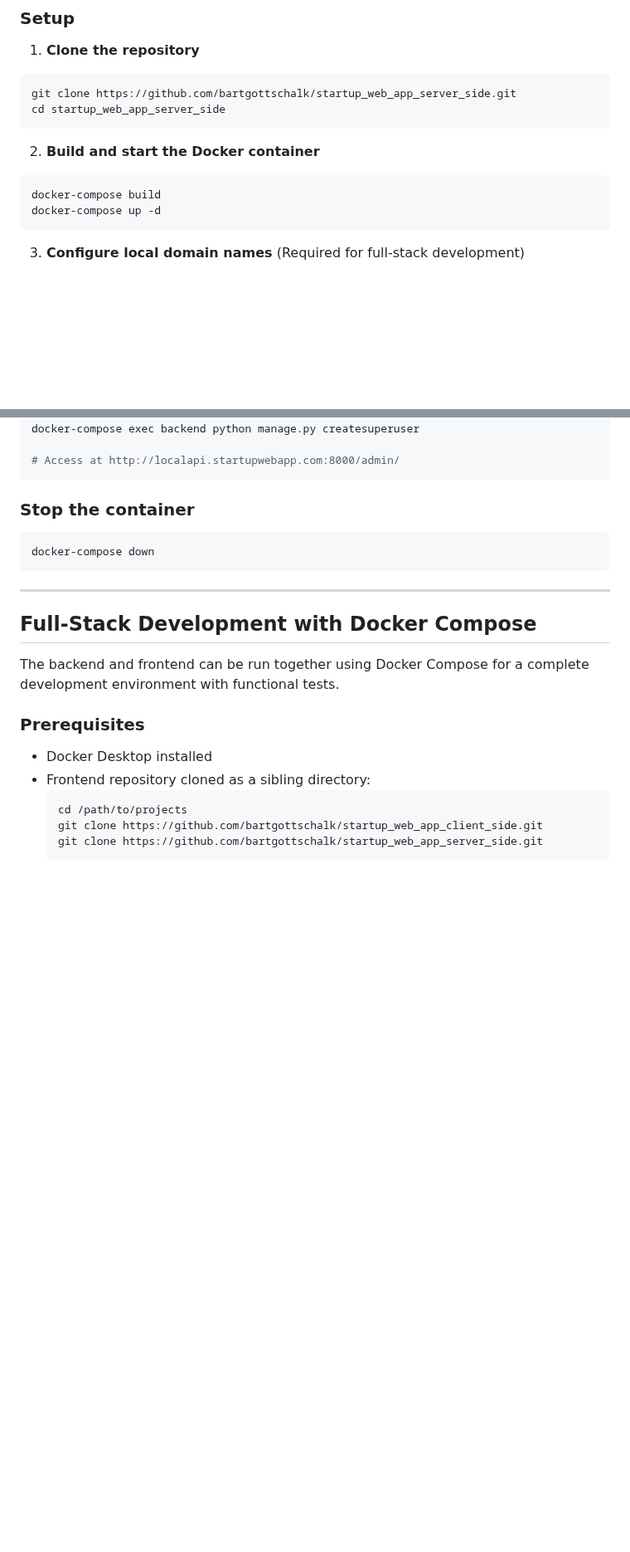
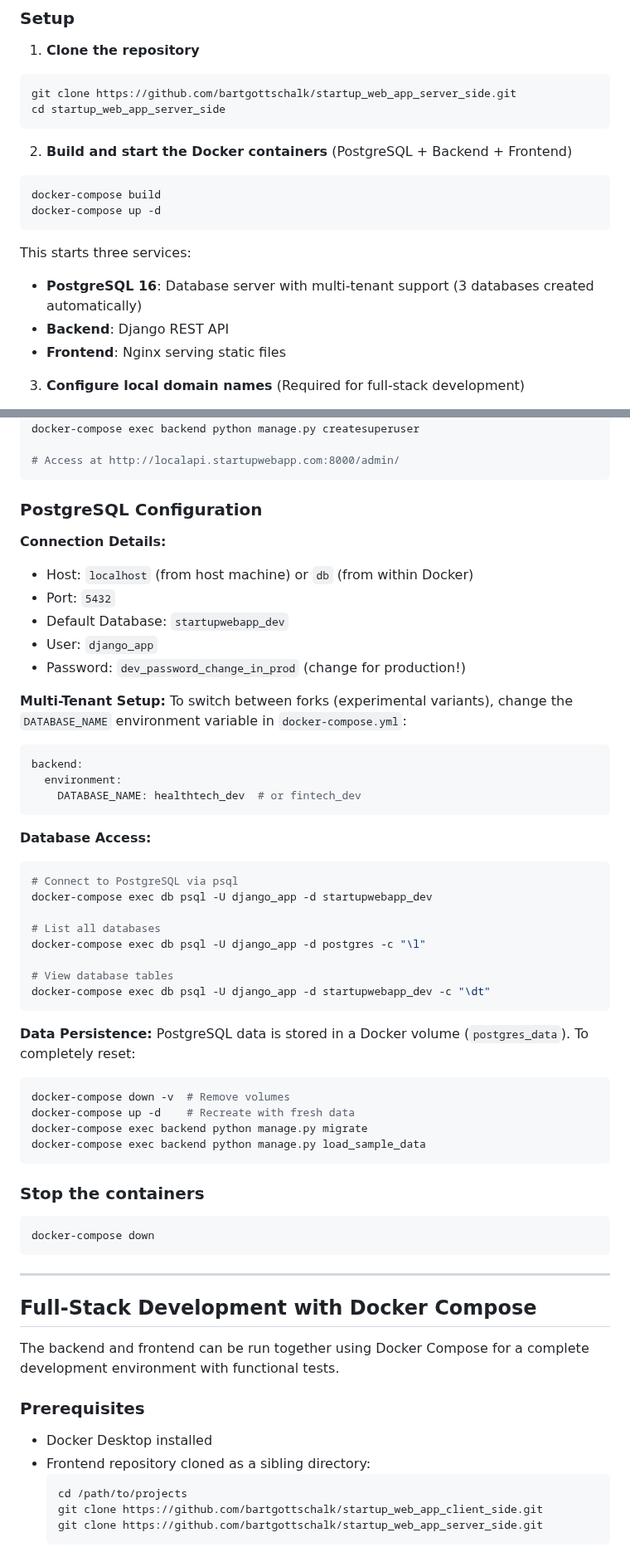
Before and after one commit to bartgottschalk/startup_web_app_server_side, a Markdown page: README.md, 2 parts joined by grey strips. Shown at 83% size. GitHub-like rendering; blank space fills up the shorter version.

````diff
--- a/README.md
+++ b/README.md
@@ -71,11 +72,16 @@ git clone https://github.com/bartgottschalk/startup_web_app_server_side.git
 cd startup_web_app_server_side
 ```
 
-2. **Build and start the Docker container**
+2. **Build and start the Docker containers** (PostgreSQL + Backend + Frontend)
 ```bash
 docker-compose build
 docker-compose up -d
 ```
+
+This starts three services:
+- **PostgreSQL 16**: Database server with multi-tenant support (3 databases created automatically)
+- **Backend**: Django REST API
+- **Frontend**: Nginx serving static files
 
 3. **Configure local domain names** (Required for full-stack development)
 
@@ -145,7 +159,45 @@ docker-compose exec backend python manage.py createsuperuser
 # Access at http://localapi.startupwebapp.com:8000/admin/
 ```
 
-### Stop the container
+### PostgreSQL Configuration
+
+**Connection Details:**
+- Host: `localhost` (from host machine) or `db` (from within Docker)
+- Port: `5432`
+- Default Database: `startupwebapp_dev`
+- User: `django_app`
+- Password: `dev_password_change_in_prod` (change for production!)
+
+**Multi-Tenant Setup:**
+To switch between forks (experimental variants), change the `DATABASE_NAME` environment variable in `docker-compose.yml`:
+```yaml
+backend:
+  environment:
+    DATABASE_NAME: healthtech_dev  # or fintech_dev
+```
+
+**Database Access:**
+```bash
+# Connect to PostgreSQL via psql
+docker-compose exec db psql -U django_app -d startupwebapp_dev
+
+# List all databases
+docker-compose exec db psql -U django_app -d postgres -c "\l"
+
+# View database tables
+docker-compose exec db psql -U django_app -d startupwebapp_dev -c "\dt"
+```
+
+**Data Persistence:**
+PostgreSQL data is stored in a Docker volume (`postgres_data`). To completely reset:
+```bash
+docker-compose down -v  # Remove volumes
+docker-compose up -d    # Recreate with fresh data
+docker-compose exec backend python manage.py migrate
+docker-compose exec backend python manage.py load_sample_data
+```
+
+### Stop the containers
 ```bash
 docker-compose down
 ```
````
Also changed, not shown: other parts of README.md (+47 -12 lines).
